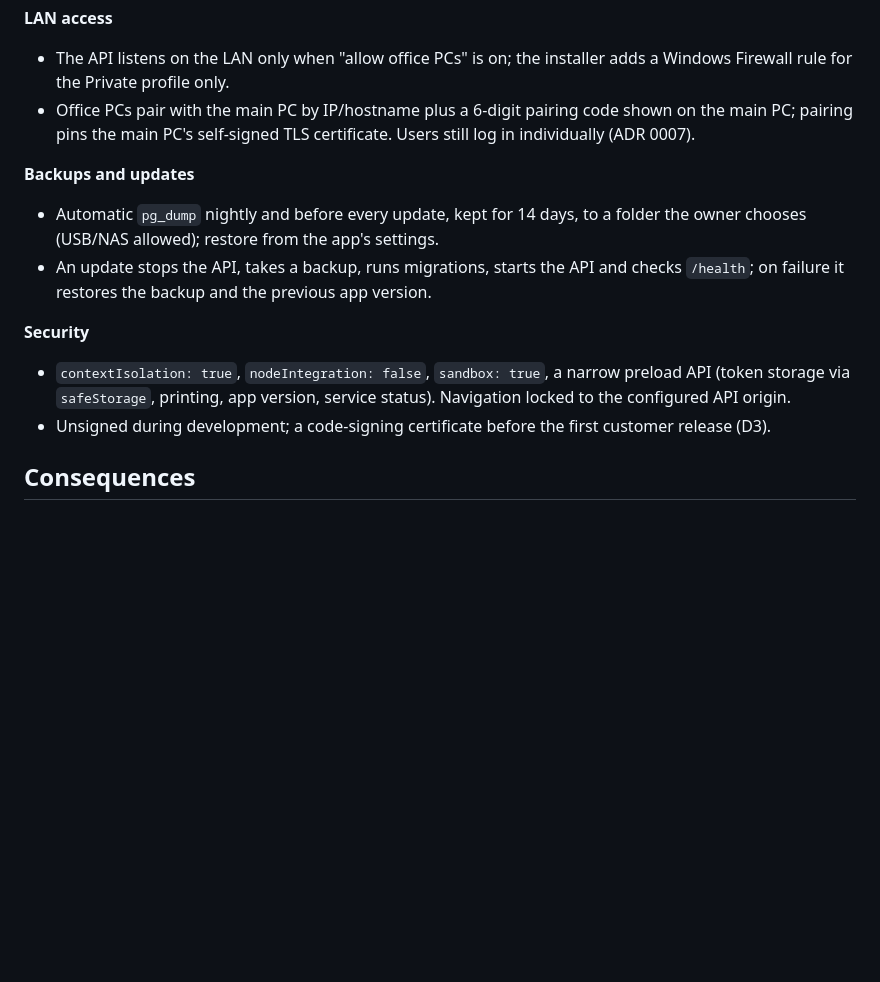
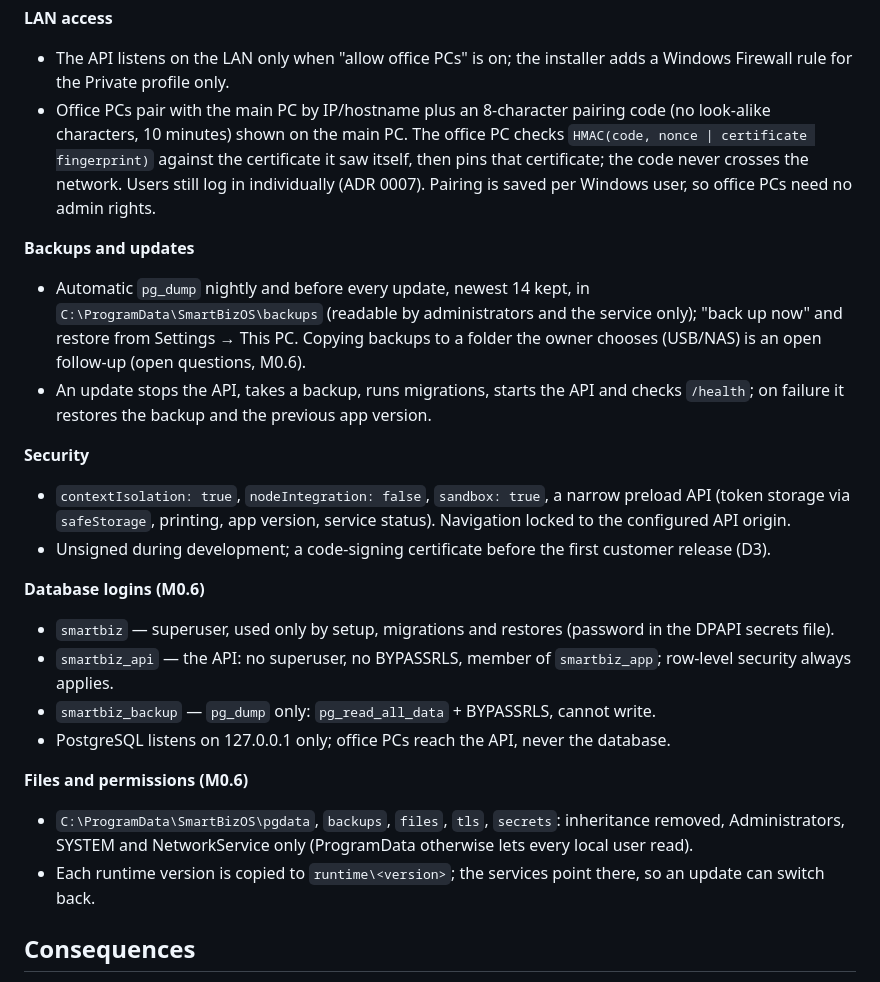
Before and after one commit to mayank-coder837/retailer_wholesale, a Markdown page: docs/adr/0008-local-first-desktop.md, the part around the change. GitHub-like rendering; blank space fills up the shorter version.

```diff
--- a/docs/adr/0008-local-first-desktop.md
+++ b/docs/adr/0008-local-first-desktop.md
@@ -46,12 +46,15 @@ Phase 1 (ADR 0010).
 **LAN access**
 - The API listens on the LAN only when "allow office PCs" is on; the installer adds a Windows Firewall rule for
   the Private profile only.
-- Office PCs pair with the main PC by IP/hostname plus a 6-digit pairing code shown on the main PC; pairing
-  pins the main PC's self-signed TLS certificate. Users still log in individually (ADR 0007).
+- Office PCs pair with the main PC by IP/hostname plus an 8-character pairing code (no look-alike characters,
+  10 minutes) shown on the main PC. The office PC checks `HMAC(code, nonce | certificate fingerprint)` against the
+  certificate it saw itself, then pins that certificate; the code never crosses the network. Users still log in
+  individually (ADR 0007). Pairing is saved per Windows user, so office PCs need no admin rights.
 
 **Backups and updates**
-- Automatic `pg_dump` nightly and before every update, kept for 14 days, to a folder the owner chooses (USB/NAS
-  allowed); restore from the app's settings.
+- Automatic `pg_dump` nightly and before every update, newest 14 kept, in `C:\ProgramData\SmartBizOS\backups`
+  (readable by administrators and the service only); "back up now" and restore from Settings → This PC. Copying
+  backups to a folder the owner chooses (USB/NAS) is an open follow-up (open questions, M0.6).
 - An update stops the API, takes a backup, runs migrations, starts the API and checks `/health`; on failure it
   restores the backup and the previous app version.
 
@@ -59,6 +62,17 @@ Phase 1 (ADR 0010).
 - `contextIsolation: true`, `nodeIntegration: false`, `sandbox: true`, a narrow preload API (token storage via
   `safeStorage`, printing, app version, service status). Navigation locked to the configured API origin.
 - Unsigned during development; a code-signing certificate before the first customer release (D3).
+
+**Database logins (M0.6)**
+- `smartbiz` — superuser, used only by setup, migrations and restores (password in the DPAPI secrets file).
+- `smartbiz_api` — the API: no superuser, no BYPASSRLS, member of `smartbiz_app`; row-level security always applies.
+- `smartbiz_backup` — `pg_dump` only: `pg_read_all_data` + BYPASSRLS, cannot write.
+- PostgreSQL listens on 127.0.0.1 only; office PCs reach the API, never the database.
+
+**Files and permissions (M0.6)**
+- `C:\ProgramData\SmartBizOS\pgdata`, `backups`, `files`, `tls`, `secrets`: inheritance removed, Administrators,
+  SYSTEM and NetworkService only (ProgramData otherwise lets every local user read).
+- Each runtime version is copied to `runtime\<version>`; the services point there, so an update can switch back.
 
 ## Consequences
 - Every branch can trade fully offline; only internet features queue or show "needs internet".
```
Also changed, not shown: docs/milestones/m0.6-local-runtime.md (+37 -0 lines), docs/open-questions.md (+7 -0 lines).
